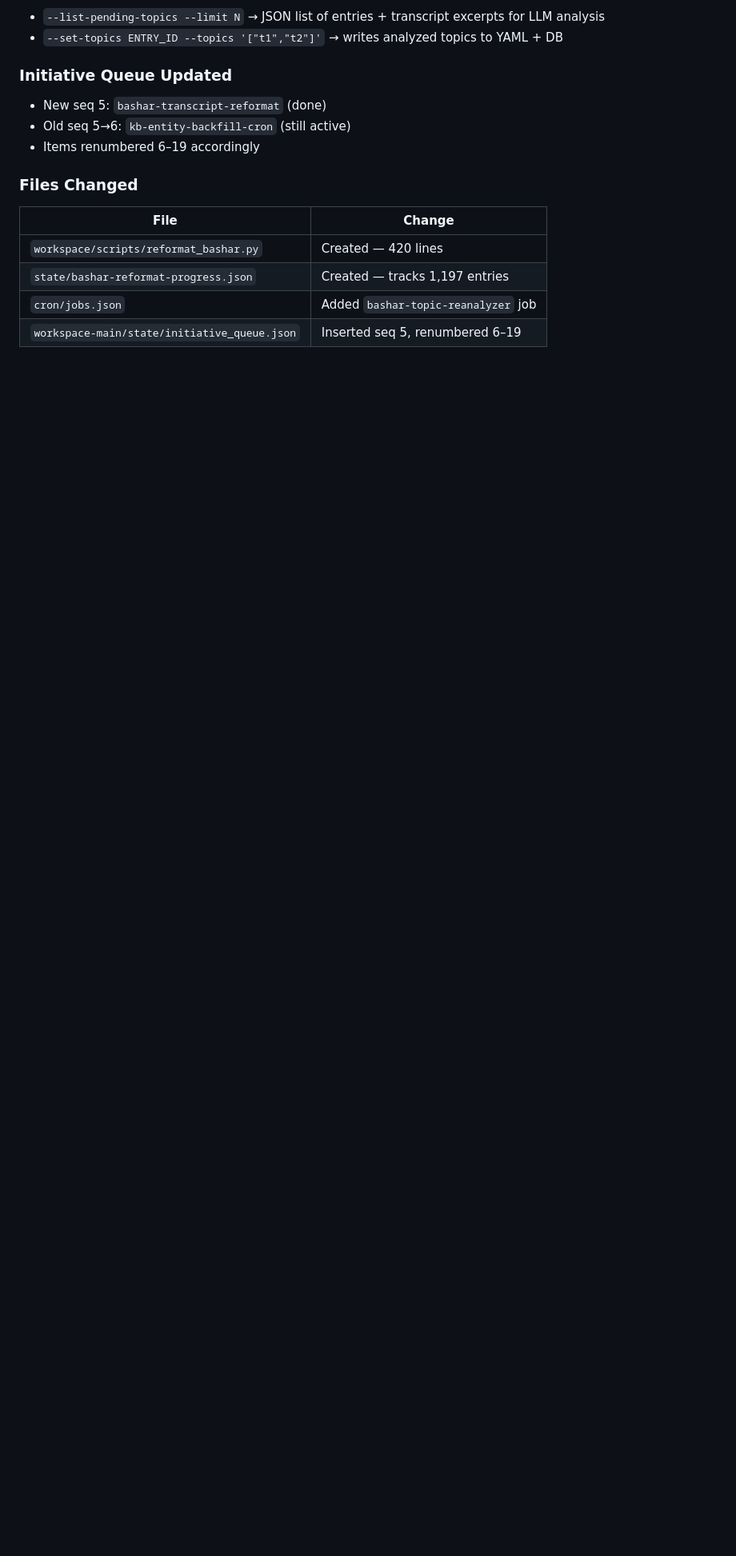
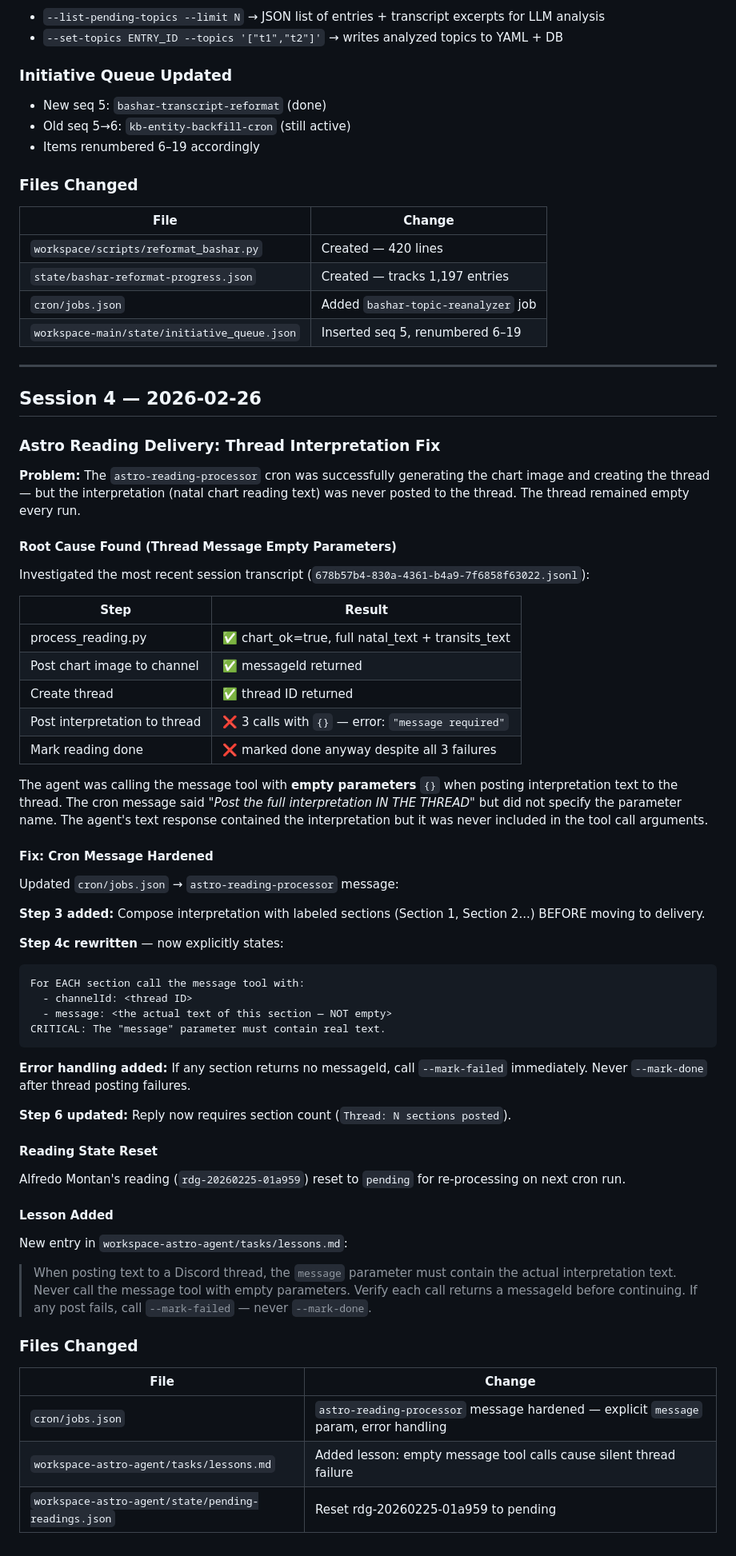
Before and after one commit to Nostem/Claude-Sessions, a Markdown page: OpenClaw/CHANGELOG.md, the part around the change. Shown at 80% size. GitHub-like rendering; blank space fills up the shorter version.

Commit message:
Session 4: astro thread delivery fix — empty message parameter

````diff
--- a/OpenClaw/CHANGELOG.md
+++ b/OpenClaw/CHANGELOG.md
@@ -429,3 +429,54 @@ Replaces generic topic tags (`money, relationships, health`) with per-entry spec
 | `state/bashar-reformat-progress.json` | Created — tracks 1,197 entries |
 | `cron/jobs.json` | Added `bashar-topic-reanalyzer` job |
 | `workspace-main/state/initiative_queue.json` | Inserted seq 5, renumbered 6–19 |
+---
+
+## Session 4 — 2026-02-26
+
+### Astro Reading Delivery: Thread Interpretation Fix
+
+**Problem:** The `astro-reading-processor` cron was successfully generating the chart image and creating the thread — but the interpretation (natal chart reading text) was never posted to the thread. The thread remained empty every run.
+
+#### Root Cause Found (Thread Message Empty Parameters)
+Investigated the most recent session transcript (`678b57b4-830a-4361-b4a9-7f6858f63022.jsonl`):
+
+| Step | Result |
+|------|--------|
+| process_reading.py | ✅ chart_ok=true, full natal_text + transits_text |
+| Post chart image to channel | ✅ messageId returned |
+| Create thread | ✅ thread ID returned |
+| Post interpretation to thread | ❌ 3 calls with `{}` — error: `"message required"` |
+| Mark reading done | ❌ marked done anyway despite all 3 failures |
+
+The agent was calling the message tool with **empty parameters** `{}` when posting interpretation text to the thread. The cron message said _"Post the full interpretation IN THE THREAD"_ but did not specify the parameter name. The agent's text response contained the interpretation but it was never included in the tool call arguments.
+
+#### Fix: Cron Message Hardened
+Updated `cron/jobs.json` → `astro-reading-processor` message:
+
+**Step 3 added:** Compose interpretation with labeled sections (Section 1, Section 2...) BEFORE moving to delivery.
+
+**Step 4c rewritten** — now explicitly states:
+```
+For EACH section call the message tool with:
+  - channelId: <thread ID>
+  - message: <the actual text of this section — NOT empty>
+CRITICAL: The "message" parameter must contain real text.
+```
+
+**Error handling added:** If any section returns no messageId, call `--mark-failed` immediately. Never `--mark-done` after thread posting failures.
+
+**Step 6 updated:** Reply now requires section count (`Thread: N sections posted`).
+
+#### Reading State Reset
+Alfredo Montan's reading (`rdg-20260225-01a959`) reset to `pending` for re-processing on next cron run.
+
+#### Lesson Added
+New entry in `workspace-astro-agent/tasks/lessons.md`:
+> When posting text to a Discord thread, the `message` parameter must contain the actual interpretation text. Never call the message tool with empty parameters. Verify each call returns a messageId before continuing. If any post fails, call `--mark-failed` — never `--mark-done`.
+
+### Files Changed
+| File | Change |
+|------|--------|
+| `cron/jobs.json` | `astro-reading-processor` message hardened — explicit `message` param, error handling |
+| `workspace-astro-agent/tasks/lessons.md` | Added lesson: empty message tool calls cause silent thread failure |
+| `workspace-astro-agent/state/pending-readings.json` | Reset rdg-20260225-01a959 to pending |
````
